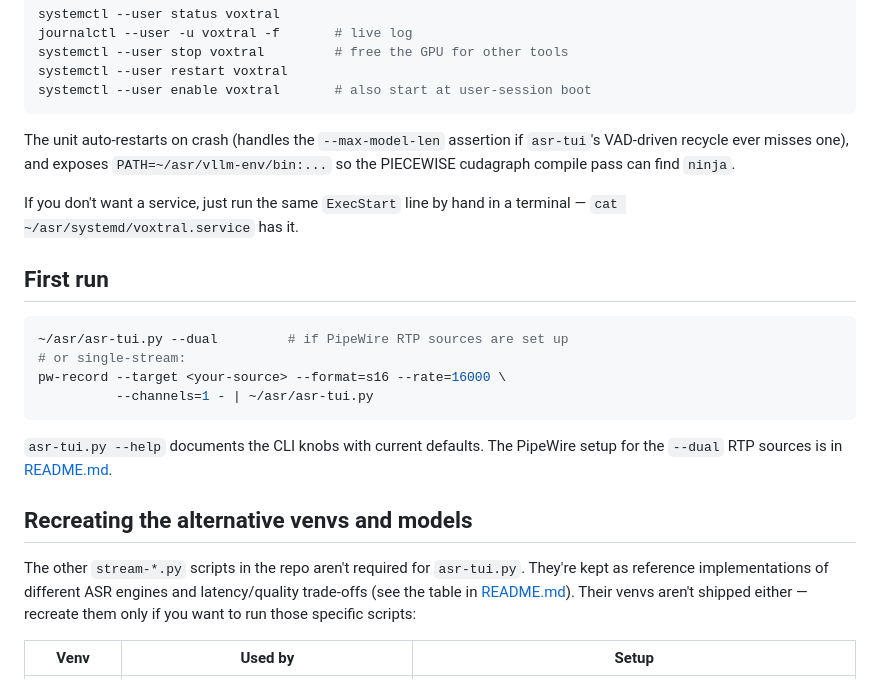
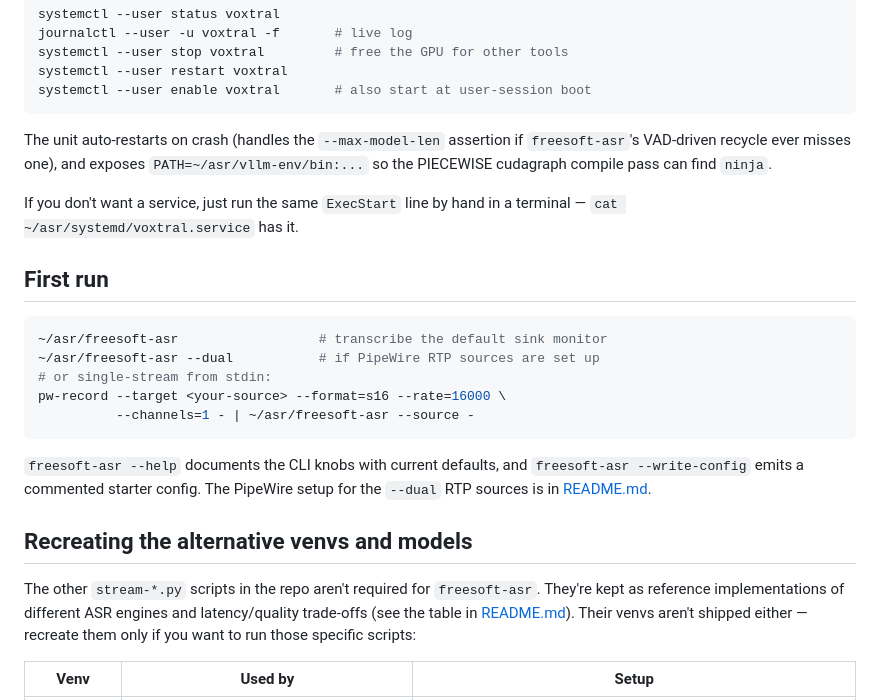
Before and after one commit to BrentBaccala/asr, a Markdown page: INSTALL.md, the part around one of its changes. Rendered like a GitHub page.

````diff
--- a/INSTALL.md
+++ b/INSTALL.md
@@ -89,7 +113,7 @@ systemctl --user enable voxtral       # also start at user-session boot
 ```
 
 The unit auto-restarts on crash (handles the
-`--max-model-len` assertion if `asr-tui`'s VAD-driven recycle ever
+`--max-model-len` assertion if `freesoft-asr`'s VAD-driven recycle ever
 misses one), and exposes `PATH=~/asr/vllm-env/bin:...` so the
 PIECEWISE cudagraph compile pass can find `ninja`.
 
@@ -99,20 +123,22 @@ hand in a terminal — `cat ~/asr/systemd/voxtral.service` has it.
 ## First run
 
 ```bash
-~/asr/asr-tui.py --dual         # if PipeWire RTP sources are set up
-# or single-stream:
+~/asr/freesoft-asr                  # transcribe the default sink monitor
+~/asr/freesoft-asr --dual           # if PipeWire RTP sources are set up
+# or single-stream from stdin:
 pw-record --target <your-source> --format=s16 --rate=16000 \
-          --channels=1 - | ~/asr/asr-tui.py
+          --channels=1 - | ~/asr/freesoft-asr --source -
 ```
 
-`asr-tui.py --help` documents the CLI knobs with current defaults.
-The PipeWire setup for the `--dual` RTP sources is in
+`freesoft-asr --help` documents the CLI knobs with current defaults, and
+`freesoft-asr --write-config` emits a commented starter config. The
+PipeWire setup for the `--dual` RTP sources is in
 [README.md](README.md#pipewire-setup-for-the-dual-stream-rtp-path).
 
 ## Recreating the alternative venvs and models
 
 The other `stream-*.py` scripts in the repo aren't required for
-`asr-tui.py`. They're kept as reference implementations of different
+`freesoft-asr`. They're kept as reference implementations of different
 ASR engines and latency/quality trade-offs (see the table in
 [README.md](README.md#alternative-streaming-scripts-in-this-repo-for-reference)).
 Their venvs aren't shipped either — recreate them only if you want
````
Also changed, not shown: other parts of INSTALL.md (+34 -10 lines), 1 other file.
